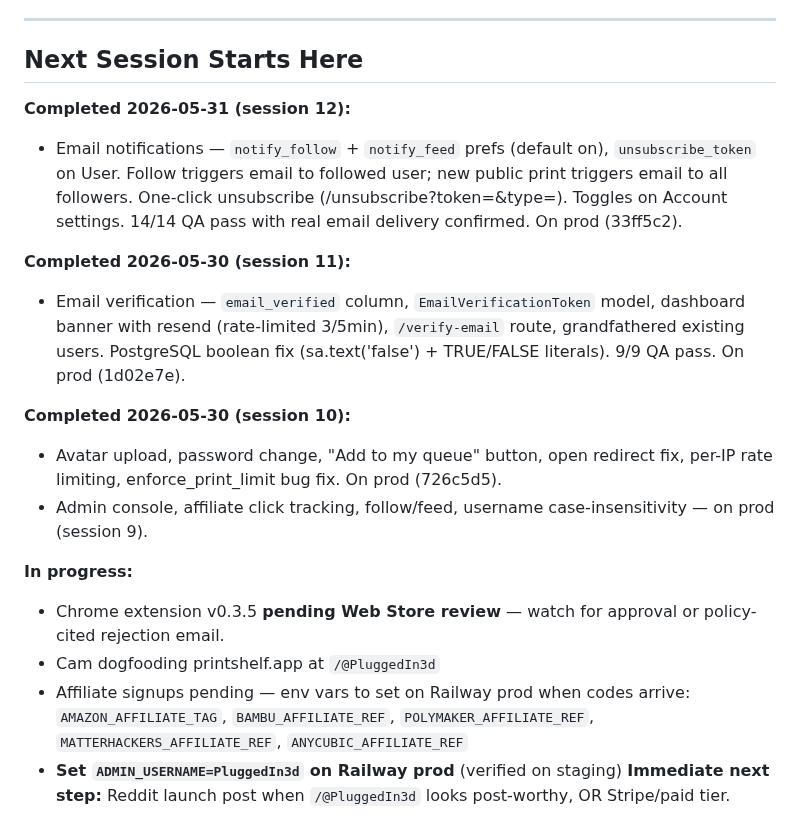
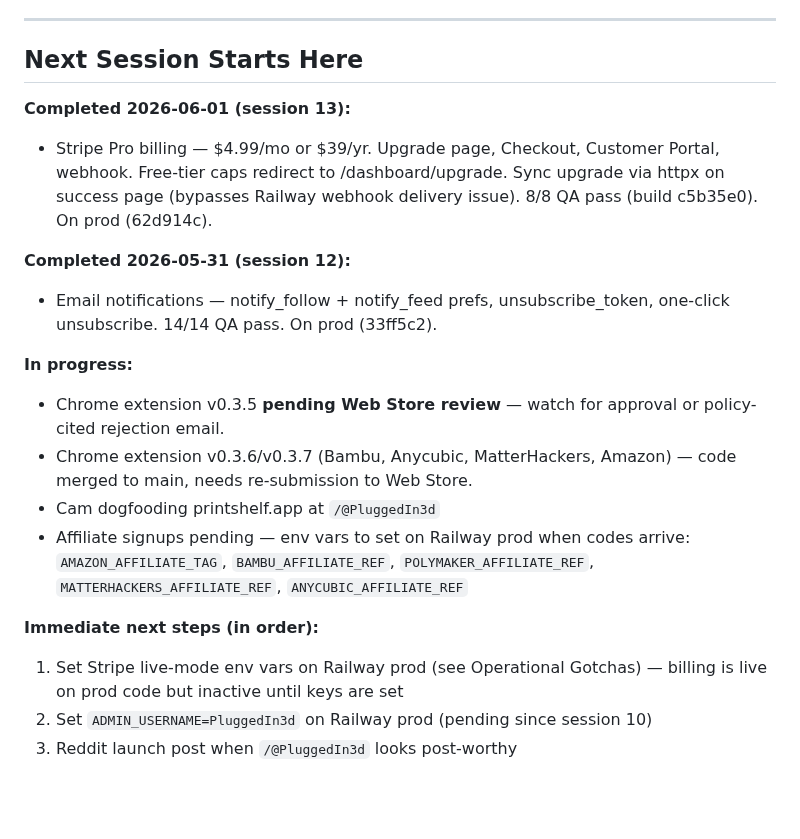
Before and after one commit to superseriousseller/printshelf, a Markdown page: CLAUDE.md, the part around one of its changes. Rendered like a GitHub page; blank space fills up the shorter version.

```diff
--- a/CLAUDE.md
+++ b/CLAUDE.md
@@ -136,19 +128,19 @@ PASS CRITERIA: All boxes checked, no unexpected behavior.
 ---
 
 ## Next Session Starts Here
+**Completed 2026-06-01 (session 13):**
+- Stripe Pro billing — $4.99/mo or $39/yr. Upgrade page, Checkout, Customer Portal, webhook. Free-tier caps redirect to /dashboard/upgrade. Sync upgrade via httpx on success page (bypasses Railway webhook delivery issue). 8/8 QA pass (build c5b35e0). On prod (62d914c).
+
 **Completed 2026-05-31 (session 12):**
-- Email notifications — `notify_follow` + `notify_feed` prefs (default on), `unsubscribe_token` on User. Follow triggers email to followed user; new public print triggers email to all followers. One-click unsubscribe (/unsubscribe?token=&type=). Toggles on Account settings. 14/14 QA pass with real email delivery confirmed. On prod (33ff5c2).
-
-**Completed 2026-05-30 (session 11):**
-- Email verification — `email_verified` column, `EmailVerificationToken` model, dashboard banner with resend (rate-limited 3/5min), `/verify-email` route, grandfathered existing users. PostgreSQL boolean fix (sa.text('false') + TRUE/FALSE literals). 9/9 QA pass. On prod (1d02e7e).
-
-**Completed 2026-05-30 (session 10):**
-- Avatar upload, password change, "Add to my queue" button, open redirect fix, per-IP rate limiting, enforce_print_limit bug fix. On prod (726c5d5).
-- Admin console, affiliate click tracking, follow/feed, username case-insensitivity — on prod (session 9).
+- Email notifications — notify_follow + notify_feed prefs, unsubscribe_token, one-click unsubscribe. 14/14 QA pass. On prod (33ff5c2).
 
 **In progress:**
 - Chrome extension v0.3.5 **pending Web Store review** — watch for approval or policy-cited rejection email.
+- Chrome extension v0.3.6/v0.3.7 (Bambu, Anycubic, MatterHackers, Amazon) — code merged to main, needs re-submission to Web Store.
 - Cam dogfooding printshelf.app at `/@PluggedIn3d`
 - Affiliate signups pending — env vars to set on Railway prod when codes arrive: `AMAZON_AFFILIATE_TAG`, `BAMBU_AFFILIATE_REF`, `POLYMAKER_AFFILIATE_REF`, `MATTERHACKERS_AFFILIATE_REF`, `ANYCUBIC_AFFILIATE_REF`
-- **Set `ADMIN_USERNAME=PluggedIn3d` on Railway prod** (verified on staging)
-**Immediate next step:** Reddit launch post when `/@PluggedIn3d` looks post-worthy, OR Stripe/paid tier.
+
+**Immediate next steps (in order):**
+1. Set Stripe live-mode env vars on Railway prod (see Operational Gotchas) — billing is live on prod code but inactive until keys are set
+2. Set `ADMIN_USERNAME=PluggedIn3d` on Railway prod (pending since session 10)
+3. Reddit launch post when `/@PluggedIn3d` looks post-worthy
```
Also changed, not shown: other parts of CLAUDE.md (+13 -21 lines).
